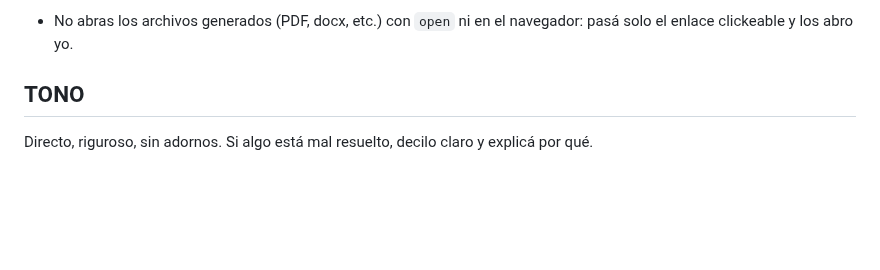
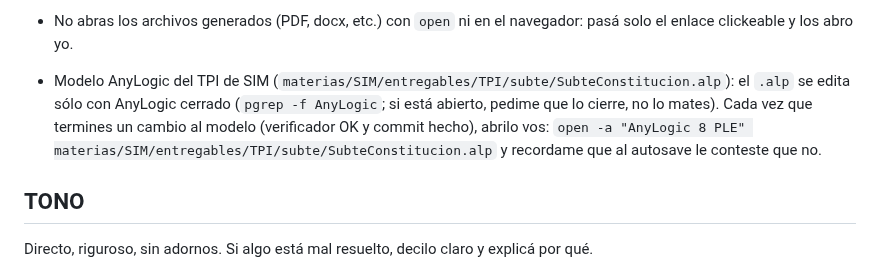
Before and after one commit to JuanBonadeo/utn_brain, a Markdown page: CLAUDE.md, the part around the change. GitHub-like rendering; blank space fills up the shorter version.

Commit message:
repo: abrir anylogic al terminar cada cambio del modelo del tpi de sim
Co-Authored-By: Claude Opus 5.5 (1M context) <noreply@anthropic.com>

```diff
--- a/CLAUDE.md
+++ b/CLAUDE.md
@@ -217,6 +217,12 @@ Materias y un tema corto y específico.
   wiki se siguen usando `[[wikilinks]]` y rutas relativas.
 - No abras los archivos generados (PDF, docx, etc.) con `open` ni en el
   navegador: pasá solo el enlace clickeable y los abro yo.
+- Modelo AnyLogic del TPI de SIM (`materias/SIM/entregables/TPI/subte/SubteConstitucion.alp`):
+  el `.alp` se edita sólo con AnyLogic cerrado (`pgrep -f AnyLogic`; si está
+  abierto, pedime que lo cierre, no lo mates). Cada vez que termines un cambio
+  al modelo (verificador OK y commit hecho), abrilo vos:
+  `open -a "AnyLogic 8 PLE" materias/SIM/entregables/TPI/subte/SubteConstitucion.alp`
+  y recordame que al autosave le conteste que no.
 
 ## TONO
 Directo, riguroso, sin adornos. Si algo está mal resuelto, decilo claro
```
